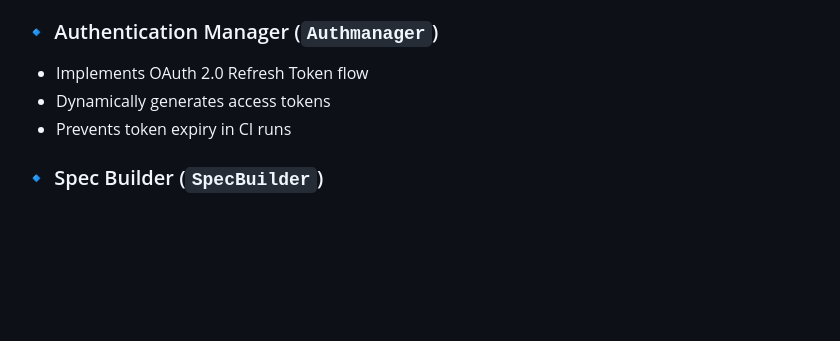
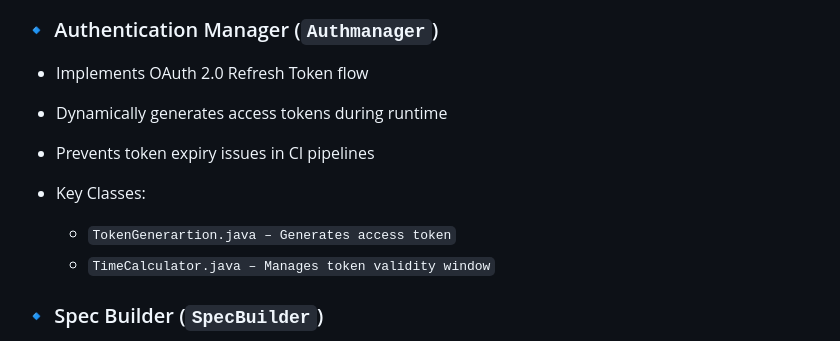
Before and after one commit to yogitasolanki611-cell/Spotify-api-automation, a Markdown page: README.md, the part around the change. GitHub-like rendering; blank space fills up the shorter version.

```diff
--- a/README.md
+++ b/README.md
@@ -88,8 +88,12 @@ Spotify_RestAssured
 
 ### 🔹 Authentication Manager (`Authmanager`)
 - Implements OAuth 2.0 Refresh Token flow
-- Dynamically generates access tokens
-- Prevents token expiry in CI runs
+- Dynamically generates access tokens during runtime
+- Prevents token expiry issues in CI pipelines
+
+- Key Classes:
+  - `TokenGenerartion.java – Generates access token`
+  - `TimeCalculator.java – Manages token validity window`
 
 ### 🔹 Spec Builder (`SpecBuilder`)
 - Centralized request/response specification
```
